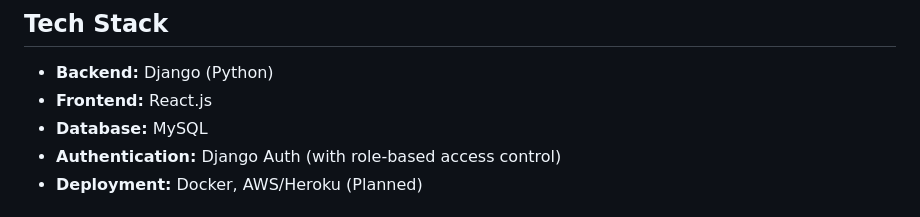
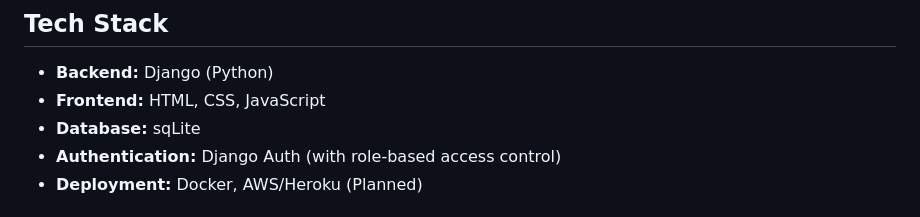
Before and after one commit to Maruf346/Trash-To-Treasure, a Markdown page: README.md, the part around the change. GitHub-like rendering.

```diff
--- a/README.md
+++ b/README.md
@@ -24,8 +24,8 @@ TrashToTreasure is a waste management and upcycled product marketplace platform.
 
 ## Tech Stack
 - **Backend:** Django (Python)
-- **Frontend:** React.js
-- **Database:** MySQL
+- **Frontend:** HTML, CSS, JavaScript
+- **Database:** sqLite
 - **Authentication:** Django Auth (with role-based access control)
 - **Deployment:** Docker, AWS/Heroku (Planned)
 
```
